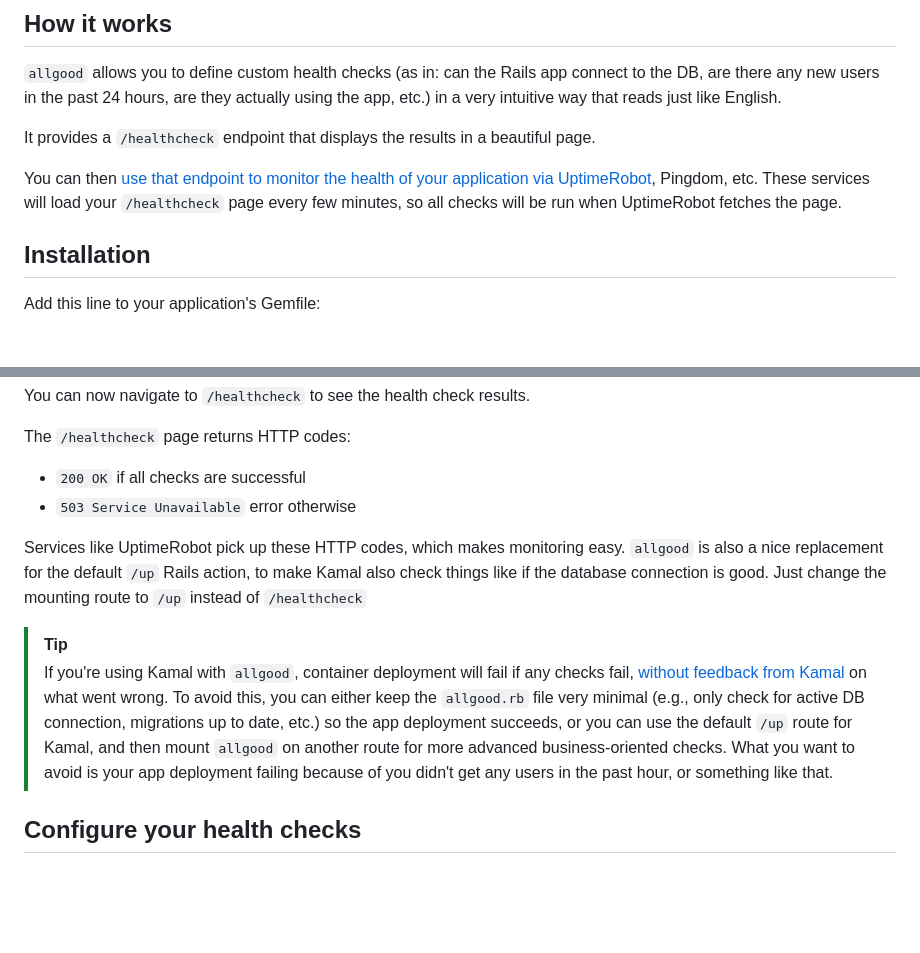
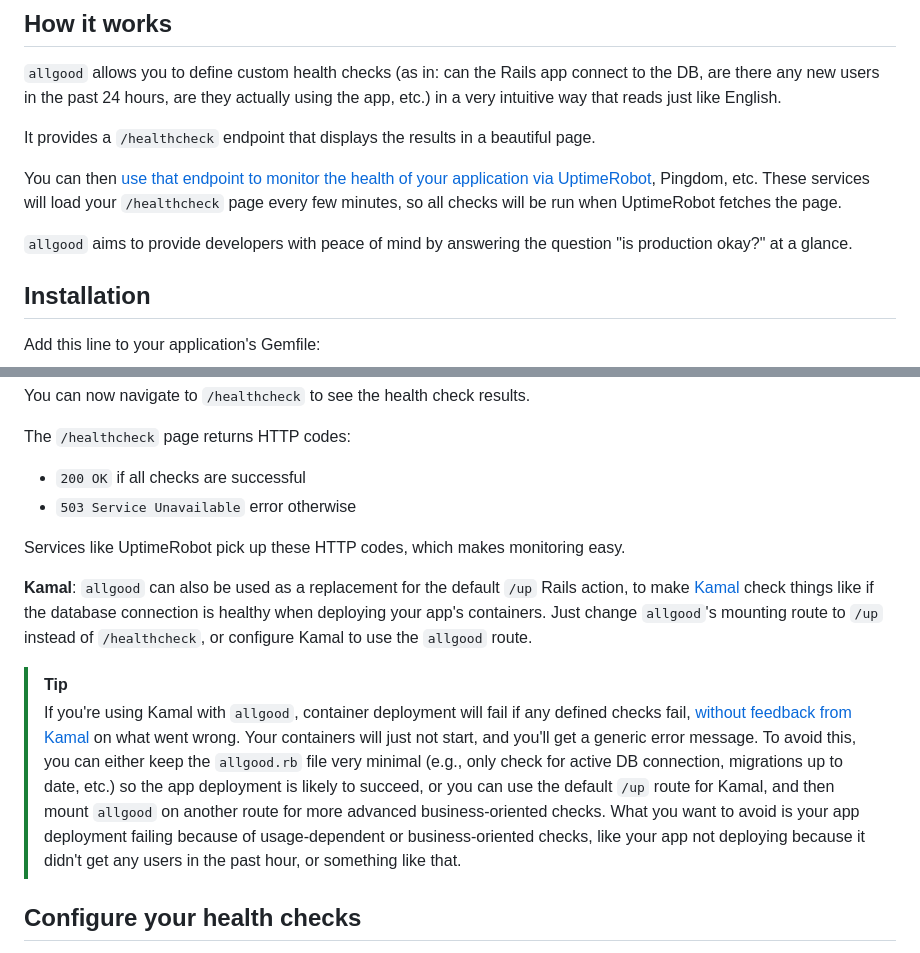
Before and after one commit to rameerez/allgood, a Markdown page: README.md, 2 parts joined by grey strips. Drawn GitHub-style; blank space fills up the shorter version.

Commit message:
Improve README

```diff
--- a/README.md
+++ b/README.md
@@ -13,6 +13,8 @@ Add quick, simple, and beautiful health checks to your Rails application via a `
 It provides a `/healthcheck` endpoint that displays the results in a beautiful page.
 
 You can then [use that endpoint to monitor the health of your application via UptimeRobot](https://uptimerobot.com/?rid=854006b5fe82e4), Pingdom, etc. These services will load your `/healthcheck` page every few minutes, so all checks will be run when UptimeRobot fetches the page.
+
+`allgood` aims to provide developers with peace of mind by answering the question "is production okay?" at a glance.
 
 ## Installation
 
@@ -39,10 +41,12 @@ The `/healthcheck` page returns HTTP codes:
  - `200 OK` if all checks are successful
  - `503 Service Unavailable` error otherwise
 
-Services like UptimeRobot pick up these HTTP codes, which makes monitoring easy. `allgood` is also a nice replacement for the default `/up` Rails action, to make Kamal also check things like if the database connection is good. Just change the mounting route to `/up` instead of `/healthcheck`
+Services like UptimeRobot pick up these HTTP codes, which makes monitoring easy.
+
+**Kamal**: `allgood` can also be used as a replacement for the default `/up` Rails action, to make [Kamal](https://github.com/basecamp/kamal) check things like if the database connection is healthy when deploying your app's containers. Just change `allgood`'s mounting route to `/up` instead of `/healthcheck`, or configure Kamal to use the `allgood` route.
 
 > [!TIP]
-> If you're using Kamal with `allgood`, container deployment will fail if any checks fail, [without feedback from Kamal](https://github.com/rameerez/allgood/issues/1) on what went wrong. To avoid this, you can either keep the `allgood.rb` file very minimal (e.g., only check for active DB connection, migrations up to date, etc.) so the app deployment succeeds, or you can use the default `/up` route for Kamal, and then mount `allgood` on another route for more advanced business-oriented checks. What you want to avoid is your app deployment failing because of you didn't get any users in the past hour, or something like that.
+> If you're using Kamal with `allgood`, container deployment will fail if any defined checks fail, [without feedback from Kamal](https://github.com/rameerez/allgood/issues/1) on what went wrong. Your containers will just not start, and you'll get a generic error message. To avoid this, you can either keep the `allgood.rb` file very minimal (e.g., only check for active DB connection, migrations up to date, etc.) so the app deployment is likely to succeed, or you can use the default `/up` route for Kamal, and then mount `allgood` on another route for more advanced business-oriented checks. What you want to avoid is your app deployment failing because of usage-dependent or business-oriented checks, like your app not deploying because it didn't get any users in the past hour, or something like that.
 
 ## Configure your health checks
 
```
